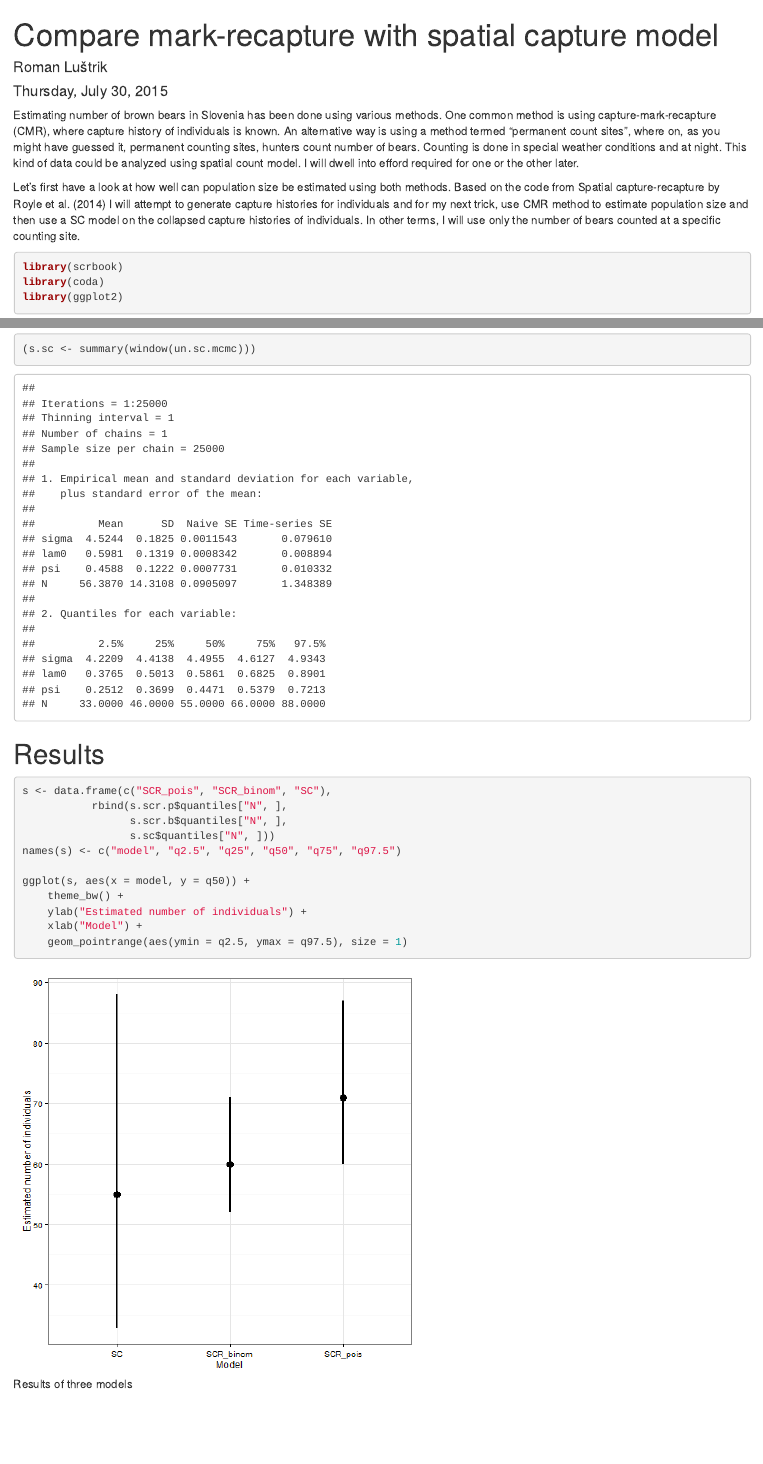
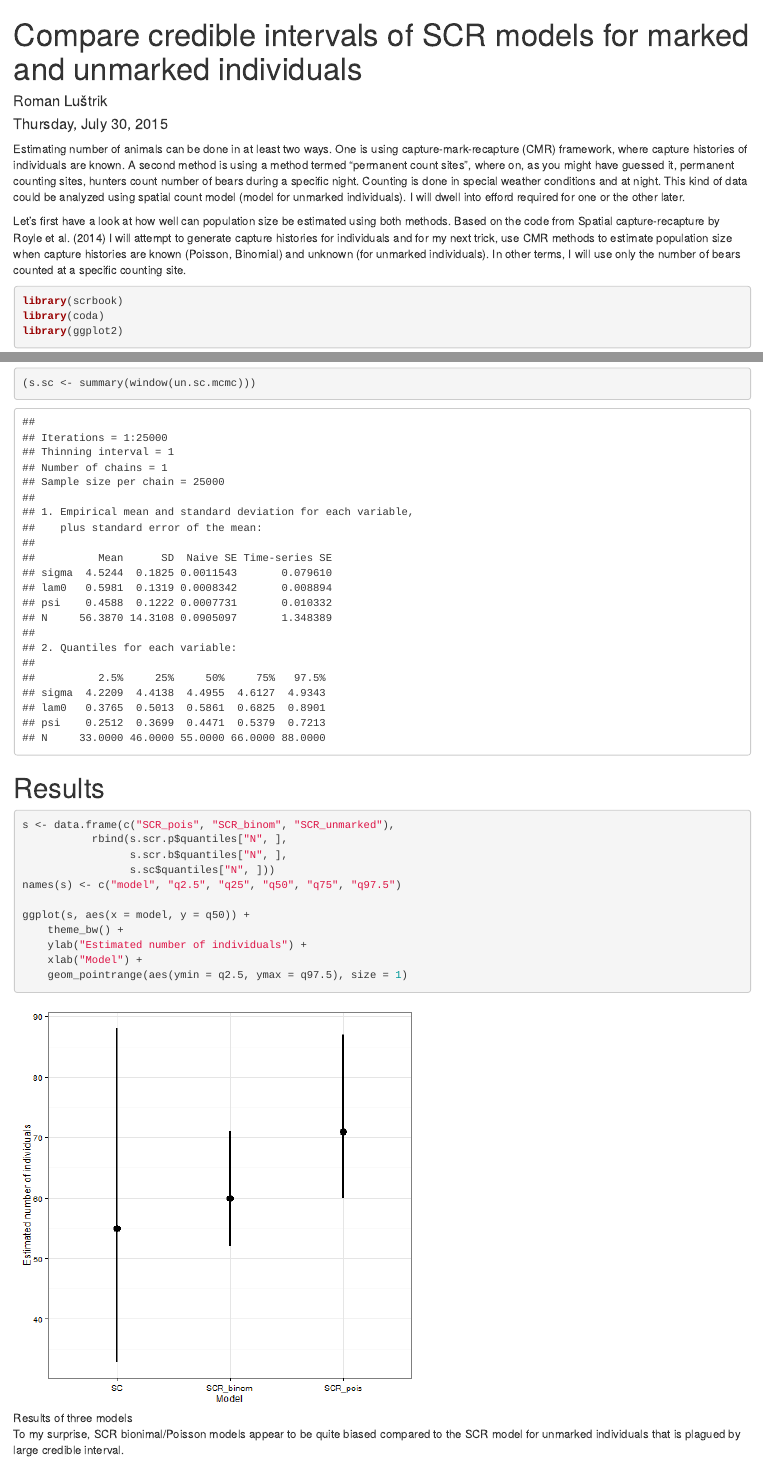
Before and after one commit to romunov/spatial_count_model, an R Markdown document (cmr_vs_sc_model.Rmd): the page in a window 1100 px wide, from its top, and a second part further down, joined at a grey line. Rendered offline with R 4.5, knitr and Pandoc, with nearby package versions.

Commit message:
edited title, intro

````diff
--- a/cmr_vs_sc_model.Rmd
+++ b/cmr_vs_sc_model.Rmd
@@ -1,13 +1,13 @@
 ---
-title: "Compare mark-recapture with spatial capture model"
+title: "Compare credible intervals of SCR models for marked and unmarked individuals"
 author: "Roman Luštrik"
 date: "Thursday, July 30, 2015"
 output: html_document
 ---
 
-Estimating number of brown bears in Slovenia has been done using various methods. One common method is using capture-mark-recapture (CMR), where capture history of individuals is known. An alternative way is using a method termed "permanent count sites", where on, as you might have guessed it, permanent counting sites, hunters count number of bears. Counting is done in special weather conditions and at night. This kind of data could be analyzed using spatial count model. I will dwell into efford required for one or the other later.
+Estimating number of animals can be done in at least two ways. One is using capture-mark-recapture (CMR) framework, where capture histories of individuals are known. A second method is using a method termed "permanent count sites", where on, as you might have guessed it, permanent counting sites, hunters count number of bears during a specific night. Counting is done in special weather conditions and at night. This kind of data could be analyzed using spatial count model (model for unmarked individuals). I will dwell into efford required for one or the other later.
 
-Let's first have a look at how well can population size be estimated using both methods. Based on the code from Spatial capture-recapture by Royle et al. (2014) I will attempt to generate capture histories for individuals and for my next trick, use CMR method to estimate population size and then use a SC model on the collapsed capture histories of individuals. In other terms, I will use only the number of bears counted at a specific counting site.
+Let's first have a look at how well can population size be estimated using both methods. Based on the code from Spatial capture-recapture by Royle et al. (2014) I will attempt to generate capture histories for individuals and for my next trick, use CMR methods to estimate population size when capture histories are known (Poisson, Binomial) and unknown (for unmarked individuals). In other terms, I will use only the number of bears counted at a specific counting site.
 
 ```{r setup}
 library(scrbook)
@@ -139,7 +139,7 @@ plot(window(un.sc.mcmc, start = start))
 
 # Results
 ```{r present_results, fig.show = "hide", fig.width = 5, fig.height = 5}
-s <- data.frame(c("SCR_pois", "SCR_binom", "SC"),
+s <- data.frame(c("SCR_pois", "SCR_binom", "SCR_unmarked"),
            rbind(s.scr.p$quantiles["N", ],
                  s.scr.b$quantiles["N", ],
                  s.sc$quantiles["N", ]))
@@ -153,3 +153,5 @@ ggplot(s, aes(x = model, y = q50)) +
 ```
 
 ![Results of three models](./figure/present_results-1.png)
+
+To my surprise, SCR bionimal/Poisson models appear to be quite biased compared to the SCR model for unmarked individuals that is plagued by large credible interval.
````
Also changed, not shown: cmr_vs_sc_model.Rmd (2 more changed lines), 1 other file.
